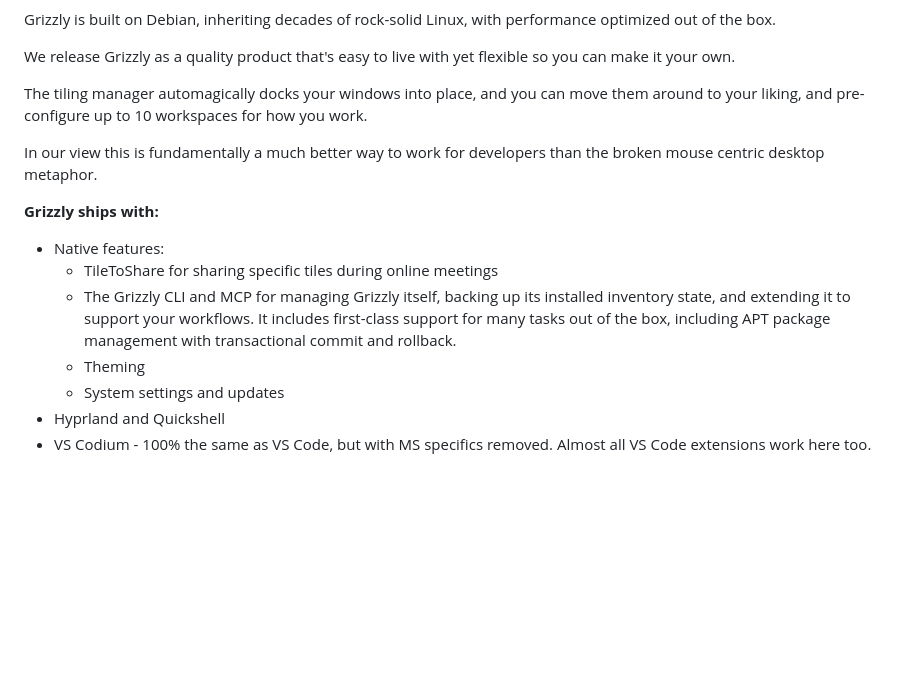
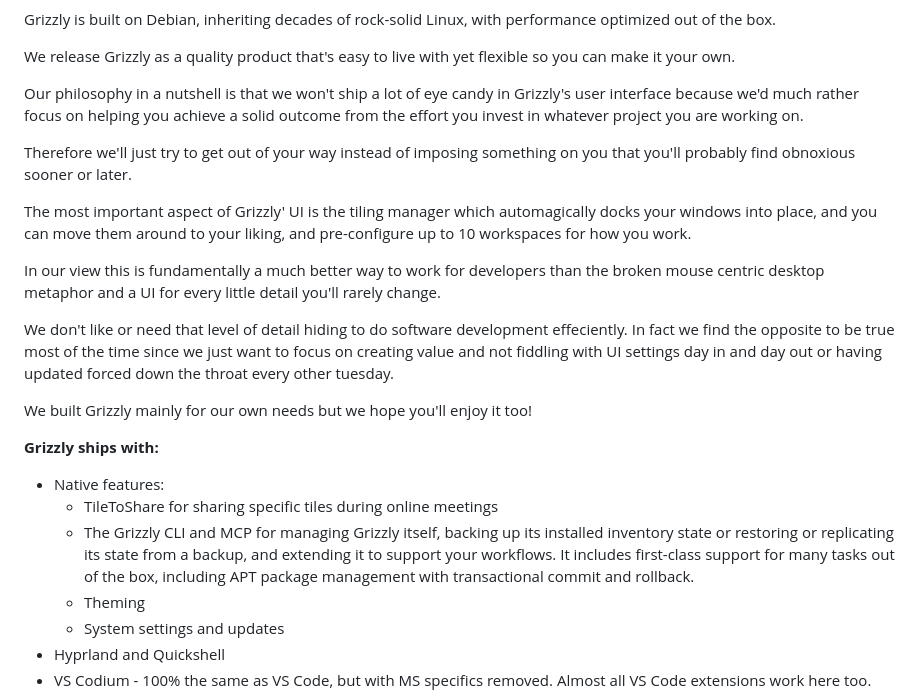
Before and after one commit to thegrizzlyos/thegrizzlyos.org, a Markdown page: README.md, the part around the change. GitHub-like rendering; blank space fills up the shorter version.

```diff
--- a/README.md
+++ b/README.md
@@ -14,16 +14,19 @@
   <p>Grizzly is an opinionated Linux distribution aiming to maximize developer productivity by removing nearly all normal desktop GUI and keeping only what's truly important: 100% focus on your work.</p>
   <p>Grizzly is built on Debian, inheriting decades of rock-solid Linux, with performance optimized out of the box.</p>
   <p>We release Grizzly as a quality product that's easy to live with yet flexible so you can make it your own.</p>
-  <p>The tiling manager automagically docks your windows into place, and you can move them around to your liking, and pre-configure up to 10 workspaces for how you work.</p>
-  <p>In our view this is fundamentally a much better way to work for developers than the broken mouse centric desktop metaphor.</p>
-
+  <p>Our philosophy in a nutshell is that we won't ship a lot of eye candy in Grizzly's user interface because we'd much rather focus on helping you achieve a solid outcome from the effort you invest in whatever project you are working on.</p>
+  <p>Therefore we'll just try to get out of your way instead of imposing something on you that you'll probably find obnoxious sooner or later.</p>
+  <p>The most important aspect of Grizzly' UI is the tiling manager which automagically docks your windows into place, and you can move them around to your liking, and pre-configure up to 10 workspaces for how you work.</p>
+  <p>In our view this is fundamentally a much better way to work for developers than the broken mouse centric desktop metaphor and a UI for every little detail you'll rarely change.</p>
+  <p>We don't like or need that level of detail hiding to do software development effeciently. In fact we find the opposite to be true most of the time since we just want to focus on creating value and not fiddling with UI settings day in and day out or having updated forced down the throat every other tuesday.</p>
+  <p>We built Grizzly mainly for our own needs but we hope you'll enjoy it too!</p>
 
   <p><strong>Grizzly ships with:</strong></p>
   <ul>
     <li>Native features:
       <ul>
         <li>TileToShare for sharing specific tiles during online meetings</li>
-        <li>The Grizzly CLI and MCP for managing Grizzly itself, backing up its installed inventory state, and extending it to support your workflows. It includes first-class support for many tasks out of the box, including APT package management with transactional commit and rollback.</li>
+        <li>The Grizzly CLI and MCP for managing Grizzly itself, backing up its installed inventory state or restoring or replicating its state from a backup, and extending it to support your workflows. It includes first-class support for many tasks out of the box, including APT package management with transactional commit and rollback.</li>
         <li>Theming</li>
         <li>System settings and updates</li>
       </ul>
```
